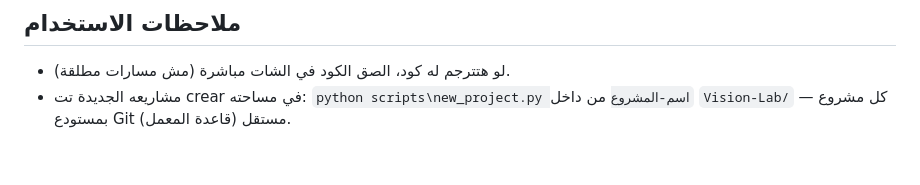
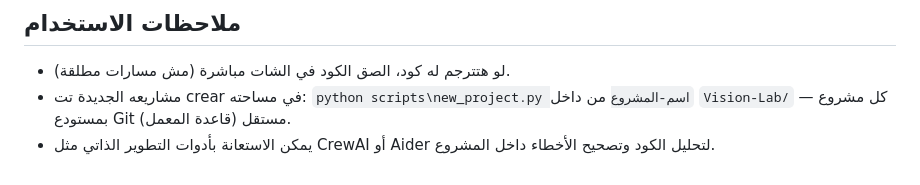
Before and after one commit to mahmoudelnagarprint-web/Marwa-Bot, a Markdown page: Vision-Lab/SQUAD_BOOTSTRAP_PROMPT.md, the part around the change. Rendered like a GitHub page.

```diff
--- a/Vision-Lab/SQUAD_BOOTSTRAP_PROMPT.md
+++ b/Vision-Lab/SQUAD_BOOTSTRAP_PROMPT.md
@@ -44,3 +44,4 @@ Vision-Lab (كل مشروع فيها بمستودع Git خاص) — لكن في
 - لو هتترجم له كود، الصق الكود في الشات مباشرة (مش مسارات مطلقة).
 - مشاريعه الجديدة تت crear في مساحته: `python scripts\new_project.py اسم-المشروع`
   من داخل `Vision-Lab/` — كل مشروع بمستودع Git مستقل (قاعدة المعمل).
+- يمكن الاستعانة بأدوات التطوير الذاتي مثل CrewAI أو Aider لتحليل الكود وتصحيح الأخطاء داخل المشروع.
```
Also changed, not shown: Vision-Lab/SQUAD_PROFILE.md (+6 -0 lines).
